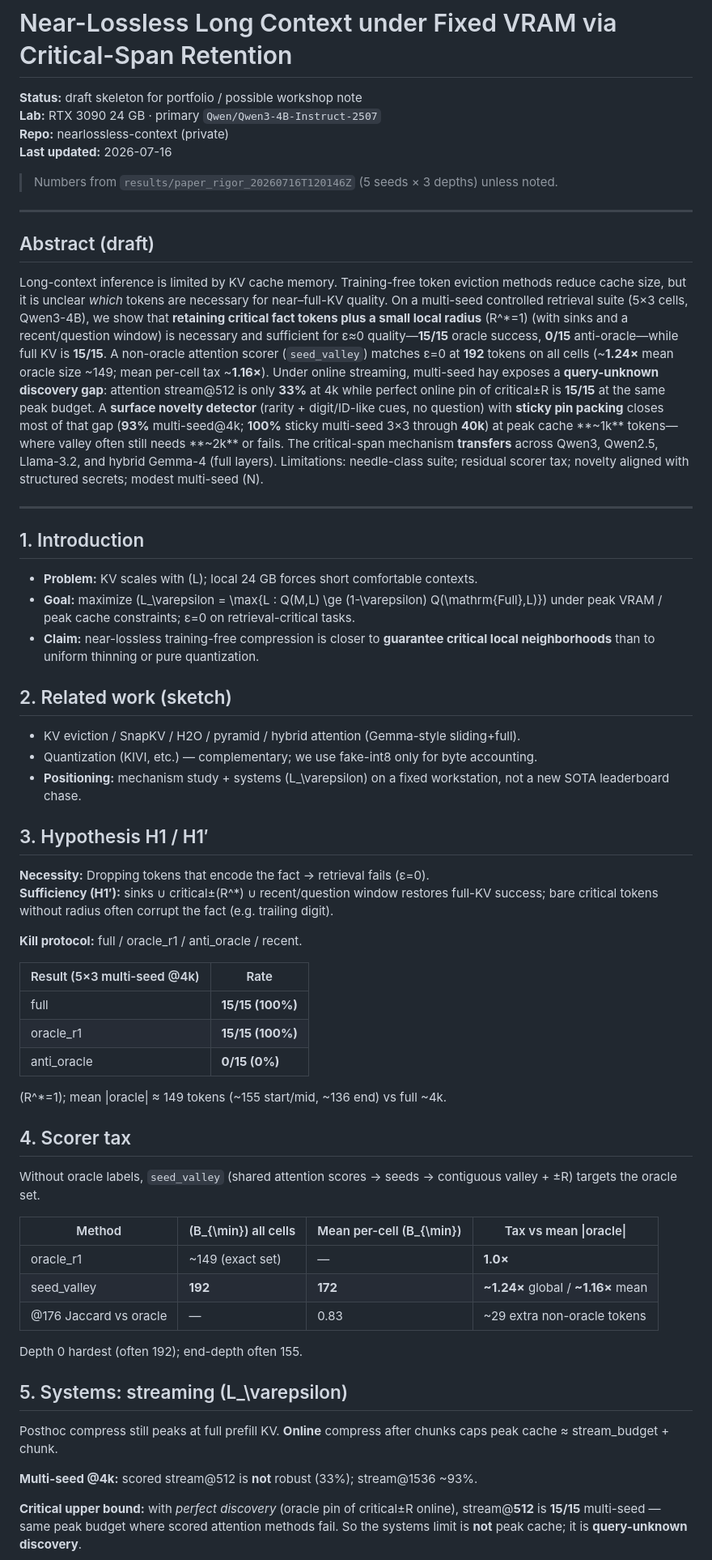
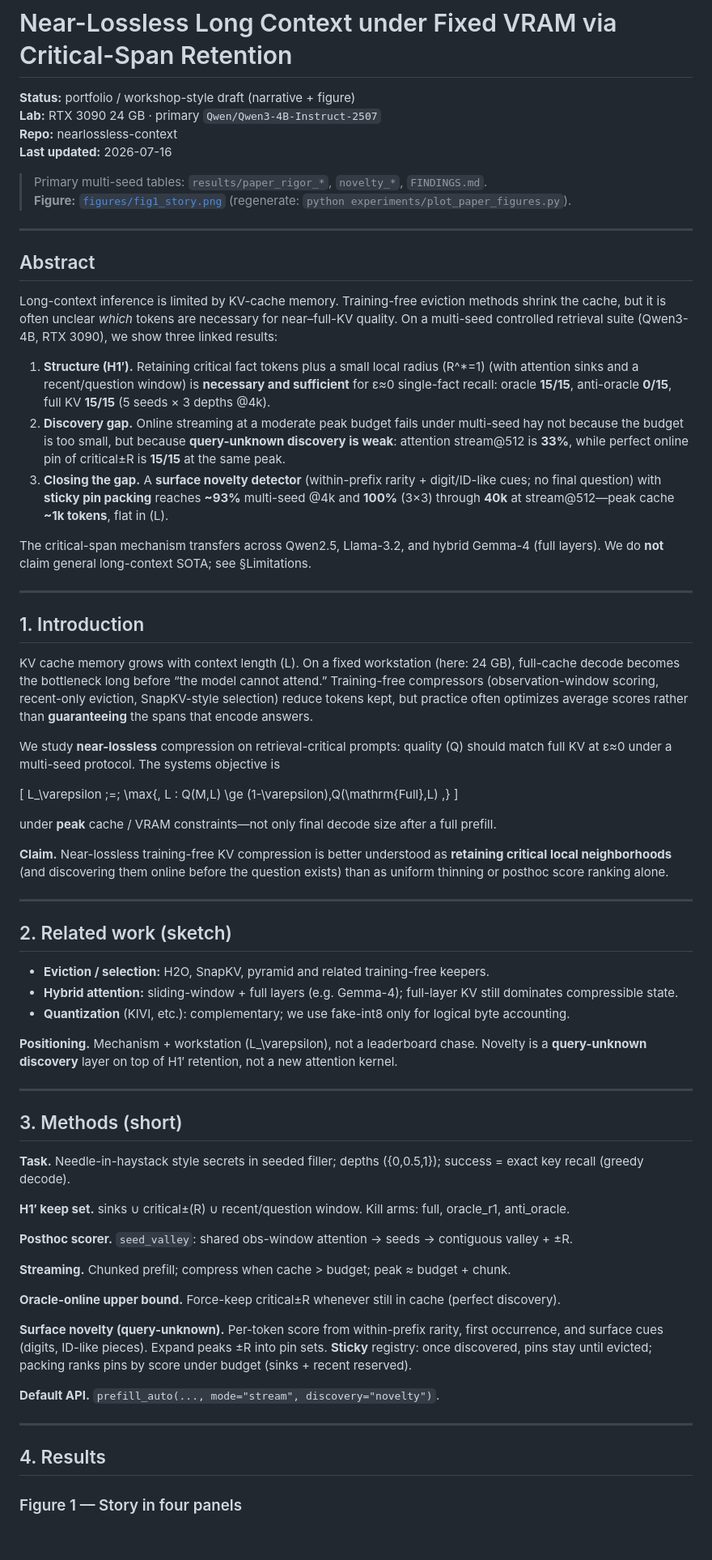
Before and after one commit to nilsperssonsuorra/nearlossless-context, a Markdown page: papers/PAPER_DRAFT.md, the part around one of its changes. Shown at 81% size. Rendered like a GitHub page; blank space fills up the shorter version.

```diff
--- a/papers/PAPER_DRAFT.md
+++ b/papers/PAPER_DRAFT.md
@@ -1,64 +1,72 @@
 # Near-Lossless Long Context under Fixed VRAM via Critical-Span Retention
 
-**Status:** draft skeleton for portfolio / possible workshop note
+**Status:** portfolio / workshop-style draft (narrative + figure)
 **Lab:** RTX 3090 24 GB · primary `Qwen/Qwen3-4B-Instruct-2507`
-**Repo:** nearlossless-context (private)
+**Repo:** nearlossless-context
 **Last updated:** 2026-07-16
 
-> Numbers from `results/paper_rigor_20260716T120146Z` (5 seeds × 3 depths) unless noted.
+> Primary multi-seed tables: `results/paper_rigor_*`, `novelty_*`, `FINDINGS.md`.
+> **Figure:** [`figures/fig1_story.png`](figures/fig1_story.png) (regenerate: `python experiments/plot_paper_figures.py`).
 
 ---
 
-## Abstract (draft)
+## Abstract
 
-Long-context inference is limited by KV cache memory. Training-free token eviction methods reduce cache size, but it is unclear *which* tokens are necessary for near–full-KV quality. On a multi-seed controlled retrieval suite (5×3 cells, Qwen3-4B), we show that **retaining critical fact tokens plus a small local radius** \(R^*=1\) (with sinks and a recent/question window) is necessary and sufficient for ε≈0 quality—**15/15** oracle success, **0/15** anti-oracle—while full KV is **15/15**. A non-oracle attention scorer (`seed_valley`) matches ε=0 at **192** tokens on all cells (~**1.24×** mean oracle size ~149; mean per-cell tax ~**1.16×**). Under online streaming, multi-seed hay exposes a **query-unknown discovery gap**: attention stream@512 is only **33%** at 4k while perfect online pin of critical±R is **15/15** at the same peak budget. A **surface novelty detector** (rarity + digit/ID-like cues, no question) with **sticky pin packing** closes most of that gap (**93%** multi-seed@4k; **100%** sticky multi-seed 3×3 through **40k**) at peak cache **~1k** tokens—where valley often still needs **~2k** or fails. The critical-span mechanism **transfers** across Qwen3, Qwen2.5, Llama-3.2, and hybrid Gemma-4 (full layers). Limitations: needle-class suite; residual scorer tax; novelty aligned with structured secrets; modest multi-seed \(N\).
+Long-context inference is limited by KV-cache memory. Training-free eviction methods shrink the cache, but it is often unclear *which* tokens are necessary for near–full-KV quality. On a multi-seed controlled retrieval suite (Qwen3-4B, RTX 3090), we show three linked results:
+
+1. **Structure (H1′).** Retaining critical fact tokens plus a small local radius \(R^*=1\) (with attention sinks and a recent/question window) is **necessary and sufficient** for ε≈0 single-fact recall: oracle **15/15**, anti-oracle **0/15**, full KV **15/15** (5 seeds × 3 depths @4k).
+2. **Discovery gap.** Online streaming at a moderate peak budget fails under multi-seed hay not because the budget is too small, but because **query-unknown discovery is weak**: attention stream@512 is **33%**, while perfect online pin of critical±R is **15/15** at the same peak.
+3. **Closing the gap.** A **surface novelty detector** (within-prefix rarity + digit/ID-like cues; no final question) with **sticky pin packing** reaches **~93%** multi-seed @4k and **100%** (3×3) through **40k** at stream@512—peak cache **~1k tokens**, flat in \(L\).
+
+The critical-span mechanism transfers across Qwen2.5, Llama-3.2, and hybrid Gemma-4 (full layers). We do **not** claim general long-context SOTA; see §Limitations.
 
 ---
 
 ## 1. Introduction
 
-- **Problem:** KV scales with \(L\); local 24 GB forces short comfortable contexts.
-- **Goal:** maximize \(L_\varepsilon = \max\{L : Q(M,L) \ge (1-\varepsilon) Q(\mathrm{Full},L)\}\) under peak VRAM / peak cache constraints; ε=0 on retrieval-critical tasks.
-- **Claim:** near-lossless training-free compression is closer to **guarantee critical local neighborhoods** than to uniform thinning or pure quantization.
+KV cache memory grows with context length \(L\). On a fixed workstation (here: 24 GB), full-cache decode becomes the bottleneck long before “the model cannot attend.” Training-free compressors (observation-window scoring, recent-only eviction, SnapKV-style selection) reduce tokens kept, but practice often optimizes average scores rather than **guaranteeing** the spans that encode answers.
+
+We study **near-lossless** compression on retrieval-critical prompts: quality \(Q\) should match full KV at ε≈0 under a multi-seed protocol. The systems objective is
+
+\[
+L_\varepsilon \;=\; \max\{\, L : Q(M,L) \ge (1-\varepsilon)\,Q(\mathrm{Full},L) \,\}
+\]
+
+under **peak** cache / VRAM constraints—not only final decode size after a full prefill.
+
+**Claim.** Near-lossless training-free KV compression is better understood as **retaining critical local neighborhoods** (and discovering them online before the question exists) than as uniform thinning or posthoc score ranking alone.
+
+---
 
 ## 2. Related work (sketch)
 
-- KV eviction / SnapKV / H2O / pyramid / hybrid attention (Gemma-style sliding+full).
-- Quantization (KIVI, etc.) — complementary; we use fake-int8 only for byte accounting.
-- **Positioning:** mechanism study + systems \(L_\varepsilon\) on a fixed workstation, not a new SOTA leaderboard chase.
+- **Eviction / selection:** H2O, SnapKV, pyramid and related training-free keepers.
+- **Hybrid attention:** sliding-window + full layers (e.g. Gemma-4); full-layer KV still dominates compressible state.
+- **Quantization** (KIVI, etc.): complementary; we use fake-int8 only for logical byte accounting.
 
-## 3. Hypothesis H1 / H1′
+**Positioning.** Mechanism + workstation \(L_\varepsilon\), not a leaderboard chase. Novelty is a **query-unknown discovery** layer on top of H1′ retention, not a new attention kernel.
 
-**Necessity:** Dropping tokens that encode the fact → retrieval fails (ε=0).
-**Sufficiency (H1′):** sinks ∪ critical±\(R^*\) ∪ recent/question window restores full-KV success; bare critical tokens without radius often corrupt the fact (e.g. trailing digit).
+---
 
-**Kill protocol:** full / oracle_r1 / anti_oracle / recent.
+## 3. Methods (short)
 
-| Result (5×3 multi-seed @4k) | Rate |
-|-----------------------------|------|
-| full | **15/15 (100%)** |
-| oracle_r1 | **15/15 (100%)** |
-| anti_oracle | **0/15 (0%)** |
+**Task.** Needle-in-haystack style secrets in seeded filler; depths \(\{0,0.5,1\}\); success = exact key recall (greedy decode).
 
-\(R^*=1\); mean |oracle| ≈ 149 tokens (~155 start/mid, ~136 end) vs full ~4k.
+**H1′ keep set.** sinks ∪ critical±\(R\) ∪ recent/question window. Kill arms: full, oracle_r1, anti_oracle.
 
-## 4. Scorer tax
+**Posthoc scorer.** `seed_valley`: shared obs-window attention → seeds → contiguous valley + ±R.
 
-Without oracle labels, `seed_valley` (shared attention scores → seeds → contiguous valley + ±R) targets the oracle set.
+**Streaming.** Chunked prefill; compress when cache > budget; peak ≈ budget + chunk.
 
-| Method | \(B_{\min}\) all cells | Mean per-cell \(B_{\min}\) | Tax vs mean \|oracle\| |
-|--------|------------------------|----------------------------|-------------------------|
-| oracle_r1 | ~149 (exact set) | — | **1.0×** |
-| seed_valley | **192** | **172** | **~1.24×** global / **~1.16×** mean |
-| @176 Jaccard vs oracle | — | 0.83 | ~29 extra non-oracle tokens |
+**Oracle-online upper bound.** Force-keep critical±R whenever still in cache (perfect discovery).
 
-Depth 0 hardest (often 192); end-depth often 155.
+**Surface novelty (query-unknown).** Per-token score from within-prefix rarity, first occurrence, and surface cues (digits, ID-like pieces). Expand peaks ±R into pin sets. **Sticky** registry: once discovered, pins stay until evicted; packing ranks pins by score under budget (sinks + recent reserved).
 
-## 5. Systems: streaming \(L_\varepsilon\)
+**Default API.** `prefill_auto(..., mode="stream", discovery="novelty")`.
 
-Posthoc compress still peaks at full prefill KV. **Online** compress after chunks caps peak cache ≈ stream_budget + chunk.
+---
 
-**Multi-seed @4k:** scored stream@512 is **not** robust (33%); stream@1536 ~93%.
+## 4. Results
 
-**Critical upper bound:** with *perfect discovery* (oracle pin of critical±R online), stream@**512** is **15/15** multi-seed — same peak budget where scored attention methods fail. So the systems limit is **not** peak cache; it is **query-unknown discovery**.
+### Figure 1 — Story in four panels
 
```
Also changed, not shown: other parts of papers/PAPER_DRAFT.md (+73 -37 lines), RESEARCH_SUMMARY.md (+1 -1 lines), papers/CAPSULES.md (+2 -2 lines), papers/figures/fig1_story.png (added), 2 other files.
